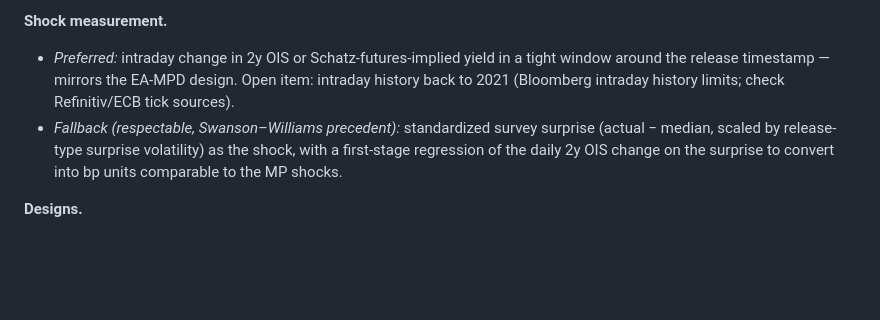
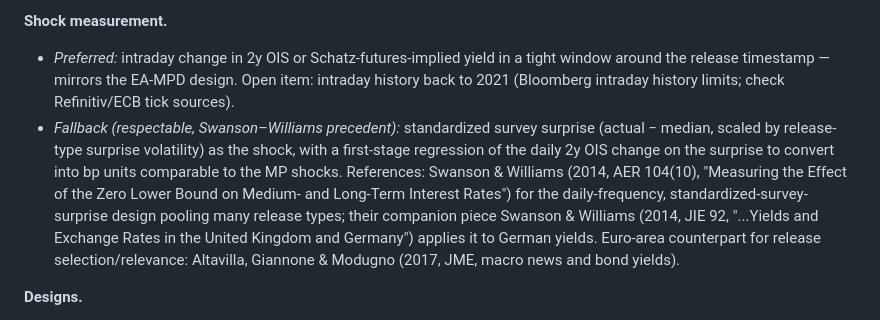
Before and after one commit to FelixHrms/JMP_current, a Markdown page: so_what_plan.md, the part around the change. GitHub-like rendering; blank space fills up the shorter version.

Commit message:
Add precise references for the survey-surprise fallback design
Co-Authored-By: Claude Fable 5 <noreply@anthropic.com>
Claude-Session: https://claude.ai/code/session_01AWCmsxLPKt6NKX7wdqnqUT

```diff
--- a/so_what_plan.md
+++ b/so_what_plan.md
@@ -26,7 +26,7 @@ The identification is not the target of the objection — the economic magnitude
 
 **Shock measurement.**
 - *Preferred:* intraday change in 2y OIS or Schatz-futures-implied yield in a tight window around the release timestamp — mirrors the EA-MPD design. Open item: intraday history back to 2021 (Bloomberg intraday history limits; check Refinitiv/ECB tick sources).
-- *Fallback (respectable, Swanson–Williams precedent):* standardized survey surprise (actual − median, scaled by release-type surprise volatility) as the shock, with a first-stage regression of the daily 2y OIS change on the surprise to convert into bp units comparable to the MP shocks.
+- *Fallback (respectable, Swanson–Williams precedent):* standardized survey surprise (actual − median, scaled by release-type surprise volatility) as the shock, with a first-stage regression of the daily 2y OIS change on the surprise to convert into bp units comparable to the MP shocks. References: Swanson & Williams (2014, AER 104(10), "Measuring the Effect of the Zero Lower Bound on Medium- and Long-Term Interest Rates") for the daily-frequency, standardized-survey-surprise design pooling many release types; their companion piece Swanson & Williams (2014, JIE 92, "...Yields and Exchange Rates in the United Kingdom and Germany") applies it to German yields. Euro-area counterpart for release selection/relevance: Altavilla, Giannone & Modugno (2017, JME, macro news and bond yields).
 
 **Designs.**
 - *Pooled, structured:* existing specification plus `HF × Shock × |Shock|`, or cleaner, shock-size terciles interacted with `HF × Shock`. With 300+ event dates the date-cluster count is no longer binding.
```
